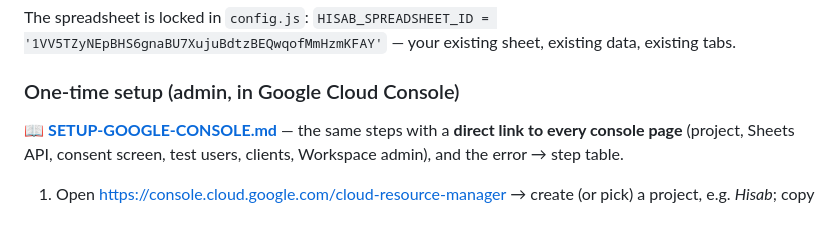
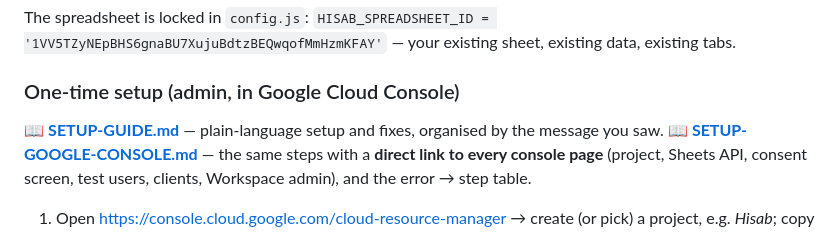
Before and after one commit to ardashomehealthcare/Hisab, a Markdown page: README.md, the part around the change. GitHub-like rendering.

```diff
--- a/README.md
+++ b/README.md
@@ -27,6 +27,7 @@ The spreadsheet is locked in `config.js`: `HISAB_SPREADSHEET_ID = '1VV5TZyNEpBHS
 
 ### One-time setup (admin, in Google Cloud Console)
 
+📖 **[SETUP-GUIDE.md](SETUP-GUIDE.md)** — plain-language setup and fixes, organised by the message you saw.
 📖 **[SETUP-GOOGLE-CONSOLE.md](SETUP-GOOGLE-CONSOLE.md)** — the same steps with a **direct link to every console page** (project, Sheets API, consent screen, test users, clients, Workspace admin), and the error → step table.
 
 1. Open <https://console.cloud.google.com/cloud-resource-manager> → create (or pick) a project, e.g. *Hisab*; copy its **Project ID**.
```
Also changed, not shown: SETUP-GOOGLE-CONSOLE.md (+3 -0 lines), SETUP-GUIDE.md (added, +113 -0 lines).
